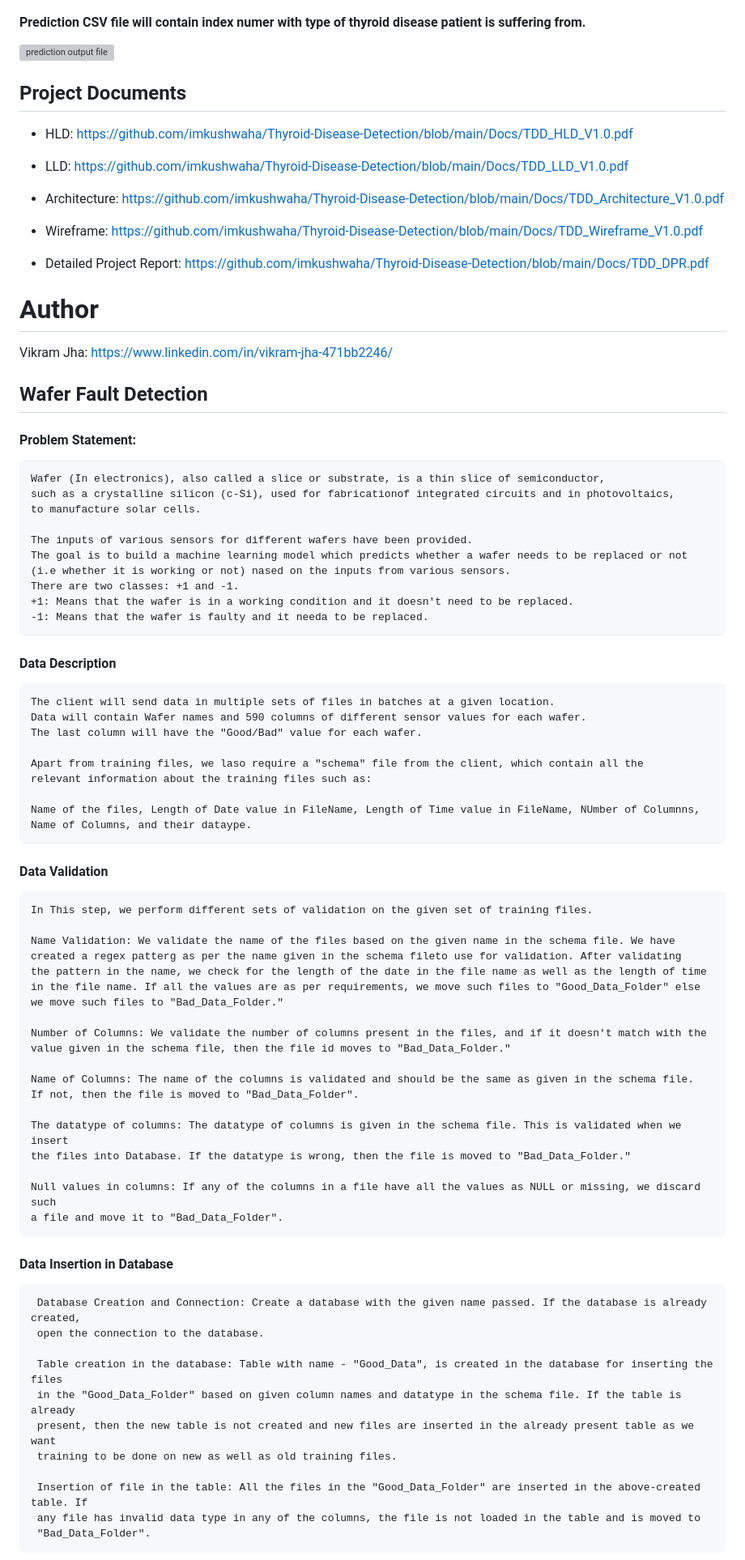
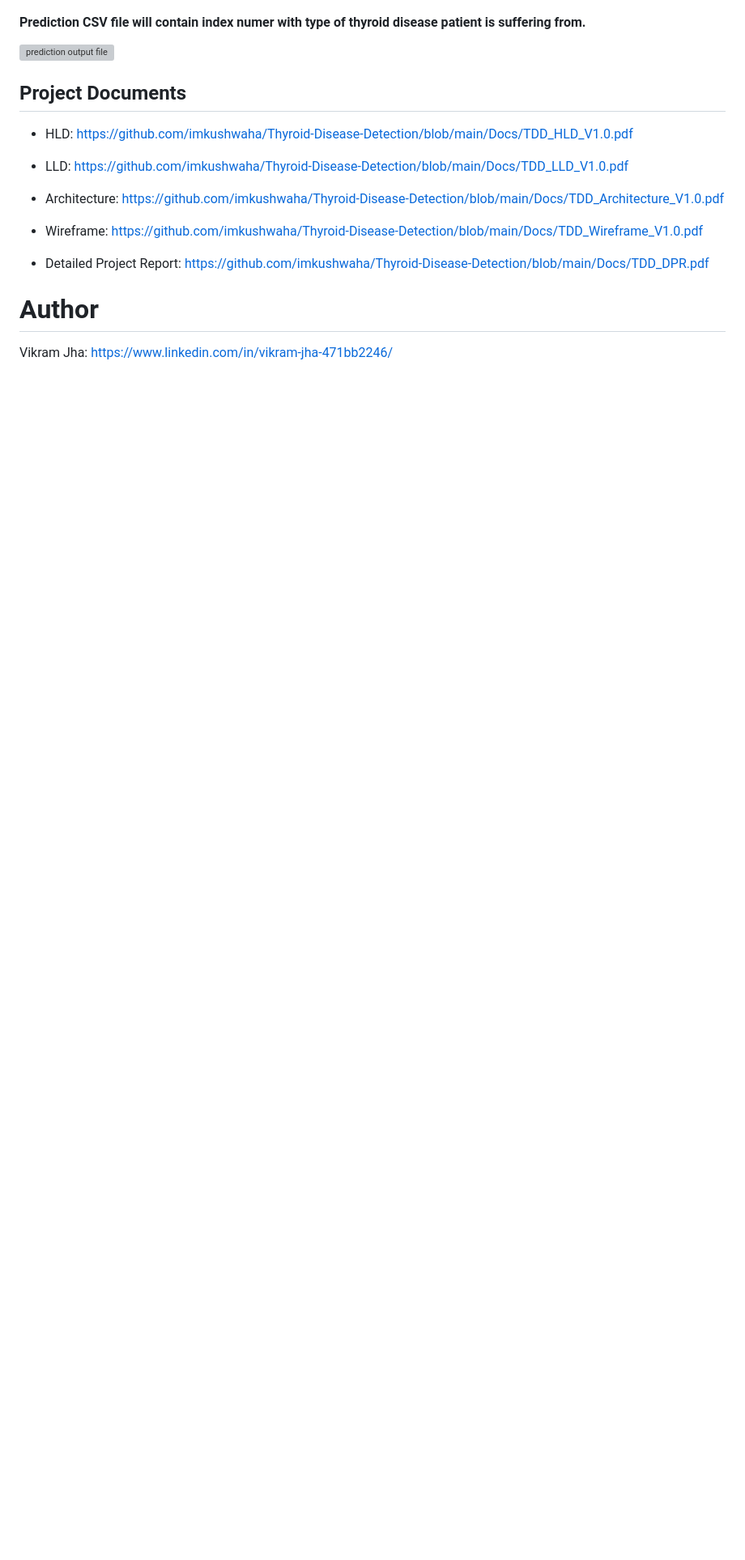
Before and after one commit to vikram0888/Thyroid-detection, a Markdown page: README.md, the part around one of its changes. Shown at 81% size. Rendered like a GitHub page; blank space fills up the shorter version; grey boxes are pictures that could not be loaded.

```diff
--- a/README.md
+++ b/README.md
@@ -91,66 +98,3 @@ The final model is deployed on Heroku using Flask framework.
 Vikram Jha: https://www.linkedin.com/in/vikram-jha-471bb2246/
 
 
-## Wafer Fault Detection
-
-#### Problem Statement:
-
-    Wafer (In electronics), also called a slice or substrate, is a thin slice of semiconductor,
-    such as a crystalline silicon (c-Si), used for fabricationof integrated circuits and in photovoltaics,
-    to manufacture solar cells.
-
-    The inputs of various sensors for different wafers have been provided.
-    The goal is to build a machine learning model which predicts whether a wafer needs to be replaced or not
-    (i.e whether it is working or not) nased on the inputs from various sensors.
-    There are two classes: +1 and -1.
-    +1: Means that the wafer is in a working condition and it doesn't need to be replaced.
-    -1: Means that the wafer is faulty and it needa to be replaced.
-
-#### Data Description
-
-    The client will send data in multiple sets of files in batches at a given location.
-    Data will contain Wafer names and 590 columns of different sensor values for each wafer.
-    The last column will have the "Good/Bad" value for each wafer.
-
-    Apart from training files, we laso require a "schema" file from the client, which contain all the
-    relevant information about the training files such as:
-
-    Name of the files, Length of Date value in FileName, Length of Time value in FileName, NUmber of Columnns,
-    Name of Columns, and their dataype.
-
-#### Data Validation
-
-    In This step, we perform different sets of validation on the given set of training files.
-
-    Name Validation: We validate the name of the files based on the given name in the schema file. We have
-    created a regex patterg as per the name given in the schema fileto use for validation. After validating
-    the pattern in the name, we check for the length of the date in the file name as well as the length of time
-    in the file name. If all the values are as per requirements, we move such files to "Good_Data_Folder" else
-    we move such files to "Bad_Data_Folder."
-
-    Number of Columns: We validate the number of columns present in the files, and if it doesn't match with the
-    value given in the schema file, then the file id moves to "Bad_Data_Folder."
-
-    Name of Columns: The name of the columns is validated and should be the same as given in the schema file.
-    If not, then the file is moved to "Bad_Data_Folder".
-
-    The datatype of columns: The datatype of columns is given in the schema file. This is validated when we insert
-    the files into Database. If the datatype is wrong, then the file is moved to "Bad_Data_Folder."
-
-    Null values in columns: If any of the columns in a file have all the values as NULL or missing, we discard such
-    a file and move it to "Bad_Data_Folder".
-
-#### Data Insertion in Database
-
-     Database Creation and Connection: Create a database with the given name passed. If the database is already created,
-     open the connection to the database.
-
-     Table creation in the database: Table with name - "Good_Data", is created in the database for inserting the files
-     in the "Good_Data_Folder" based on given column names and datatype in the schema file. If the table is already
-     present, then the new table is not created and new files are inserted in the already present table as we want
-     training to be done on new as well as old training files.
-
-     Insertion of file in the table: All the files in the "Good_Data_Folder" are inserted in the above-created table. If
-     any file has invalid data type in any of the columns, the file is not loaded in the table and is moved to
-     "Bad_Data_Folder".
-
```
Also changed, not shown: other parts of README.md (+13 -27 lines).
